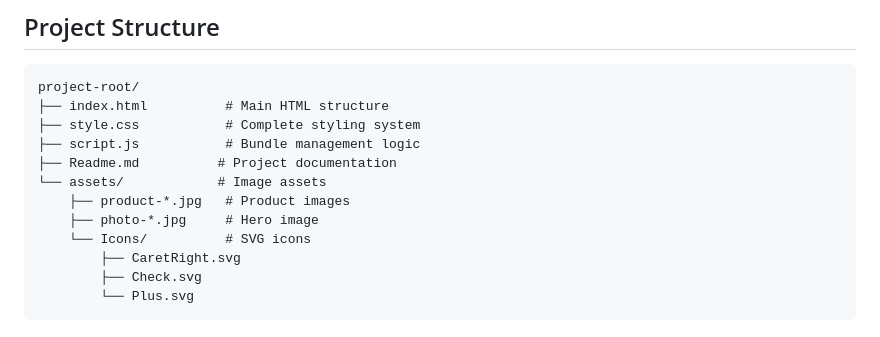
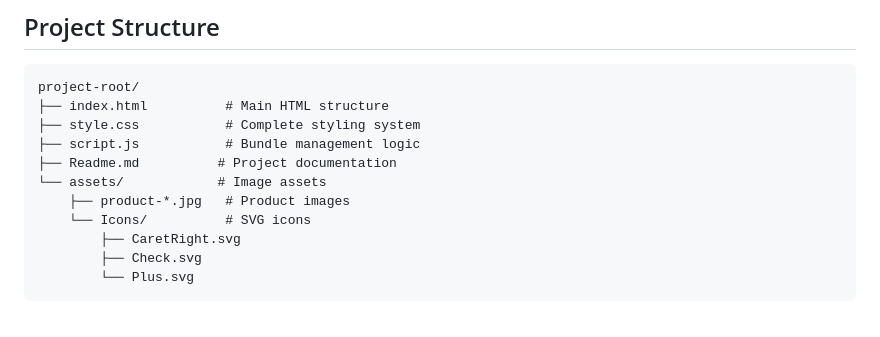
Before and after one commit to VivekKumar2380/Bundle-Builder, a Markdown page: README.md, the part around the change. Rendered like a GitHub page.

```diff
--- a/README.md
+++ b/README.md
@@ -28,7 +28,6 @@ project-root/
 ├── Readme.md          # Project documentation
 └── assets/            # Image assets
     ├── product-*.jpg   # Product images
-    ├── photo-*.jpg     # Hero image
     └── Icons/          # SVG icons
         ├── CaretRight.svg
         ├── Check.svg
```
